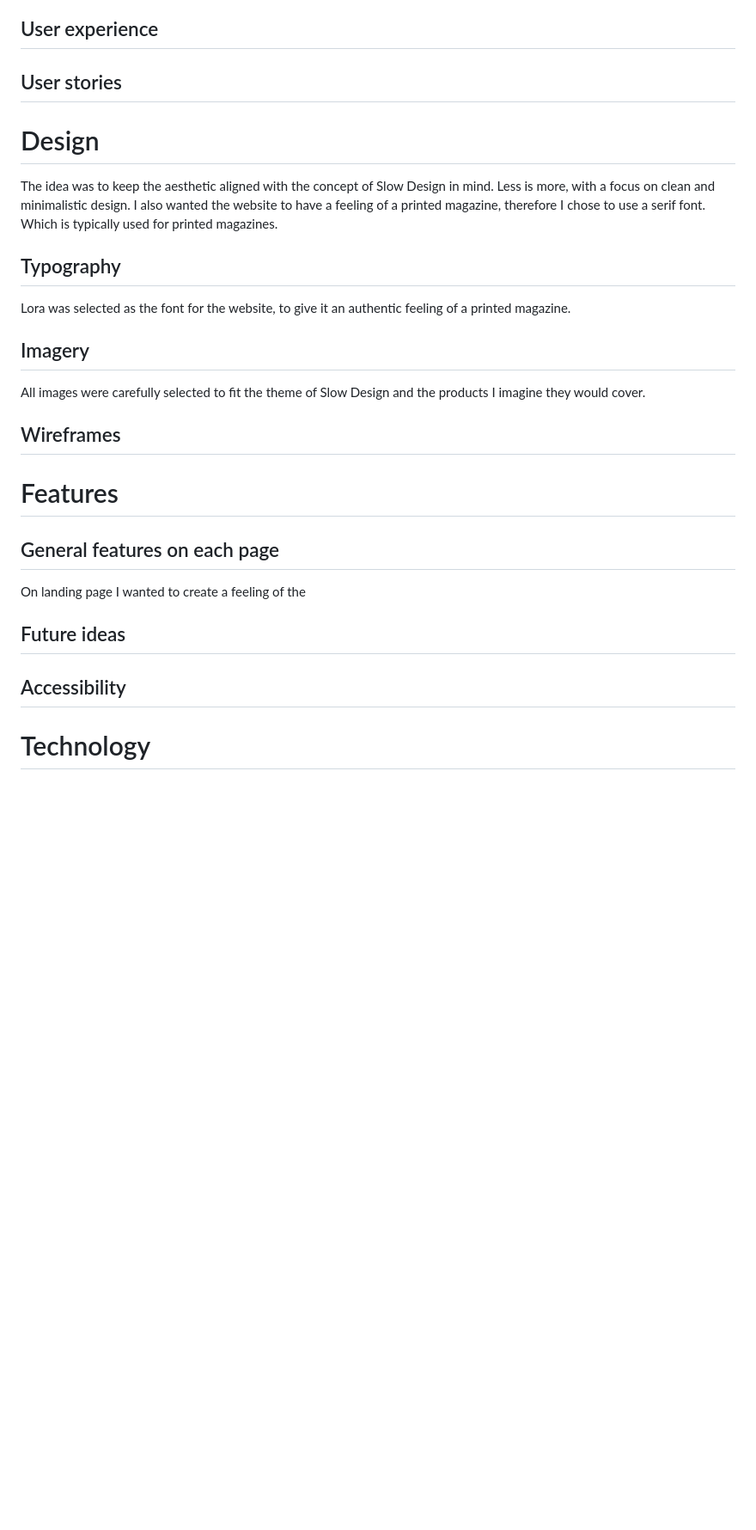
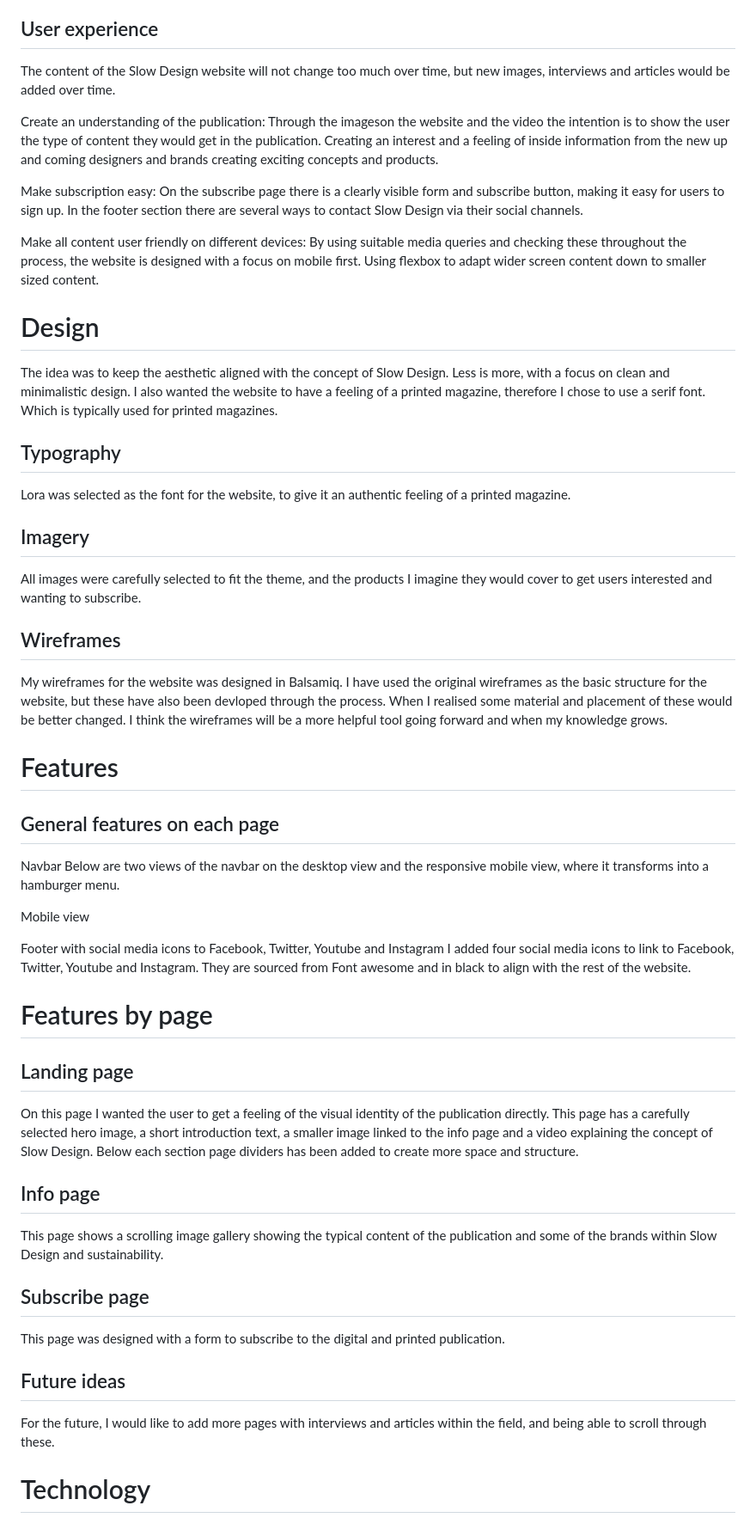
Before and after one commit to idamariasofie/slow-design, a Markdown page: README.md, the part around the change printed below. Shown: that part at 86% size. GitHub-like rendering; blank space fills up the shorter version.

Commit message:
Add information to readme

```diff
--- a/README.md
+++ b/README.md
@@ -42,36 +41,61 @@ This is the static website of Slow Design. A print and digital publication dedic
 All people that are interested in Scandinavian design and have a passion and interest for sustainability and creating better products with a smaller footprint. The website is fairly basic but with an intention to give the user a preview of the digital and print publication. A short description of the publication together with images and a video to explain the concept of Slow Design on the landing page showcasting typical content from this publication. On the info page there is a scrolling gallery with beautiful images to show examples of material from the publication. Then there is a subscribe page to sign up for the publication.
 
 ## User experience
+The content of the Slow Design website will not change too much over time, but new images, interviews and articles would be added over time.
 
+Create an understanding of the publication:
+Through the imageson the website and the video the intention is to show the user the type of content they would get in the publication. Creating an interest and a feeling of inside information from the new up and coming designers and brands creating exciting concepts and products.
 
+Make subscription easy:
+On the subscribe page there is a clearly visible form and subscribe button, making it easy for users to sign up.
+In the footer section there are several ways to contact Slow Design via their social channels.
 
-## User stories
-
-
+Make all content user friendly on different devices:
+By using suitable media queries and checking these throughout the process, the website is designed with a focus on mobile first. Using flexbox to adapt wider screen content down to smaller sized content.
 
 # Design
-The idea was to keep the aesthetic aligned with the concept of Slow Design in mind. Less is more, with a focus on clean and minimalistic design. I also wanted the website to have a feeling of a printed magazine, therefore I chose to use a serif font. Which is typically used for printed magazines.
+The idea was to keep the aesthetic aligned with the concept of Slow Design. Less is more, with a focus on clean and minimalistic design. I also wanted the website to have a feeling of a printed magazine, therefore I chose to use a serif font. Which is typically used for printed magazines.
 
 ## Typography
 Lora was selected as the font for the website, to give it an authentic feeling of a printed magazine.
 
 
 ## Imagery
-
-All images were carefully selected to fit the theme of Slow Design and the products I imagine they would cover.
+All images were carefully selected to fit the theme, and the products I imagine they would cover to get users interested and wanting to subscribe.
 
 ## Wireframes
-
+My wireframes for the website was designed in Balsamiq. I have used the original wireframes as the basic structure for the website, but these have also been devloped through the process. When I realised some material and placement of these would be better changed. I think the wireframes will be a more helpful tool going forward and when my knowledge grows.
 
 
 # Features
 
 ## General features on each page
-On landing page I wanted to create a feeling of the
+
+Navbar
+Below are two views of the navbar on the desktop view and the responsive mobile view, where it transforms into a hamburger menu.
+
+
+Mobile view
+
+
+
+Footer with social media icons to Facebook, Twitter, Youtube and Instagram
+I added four social media icons to link to Facebook, Twitter, Youtube and Instagram. They are sourced from Font awesome and in black to align with the rest of the website.
+
+# Features by page
+
+## Landing page
+On this page I wanted the user to get a feeling of the visual identity of the publication directly.
+This page has a carefully selected hero image, a short introduction text, a smaller image linked to the info page and a video explaining the concept of Slow Design. Below each section page dividers has been added to create more space and structure.
+
+## Info page
+This page shows a scrolling image gallery showing the typical content of the publication and some of the brands within Slow Design and sustainability.
+
+## Subscribe page
+This page was designed with a form to subscribe to the digital and printed publication.
 
 ## Future ideas
-
-## Accessibility
+For the future, I would like to add more pages with interviews and articles within the field, and being able to scroll through these.
 
 
 # Technology
```
Also changed, not shown: other parts of README.md (+6 -3 lines).
